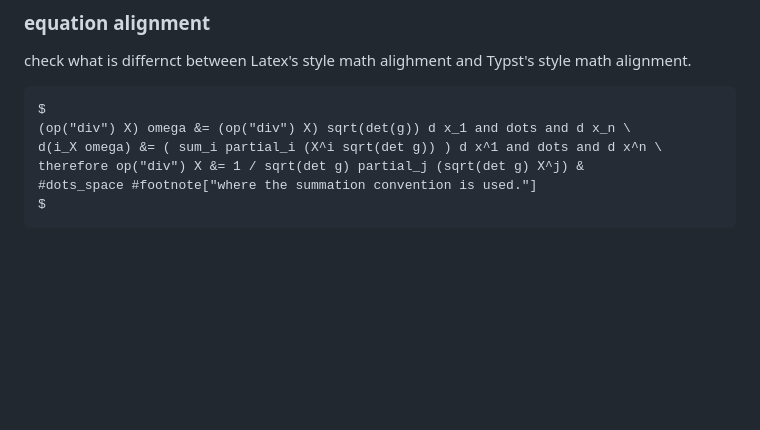
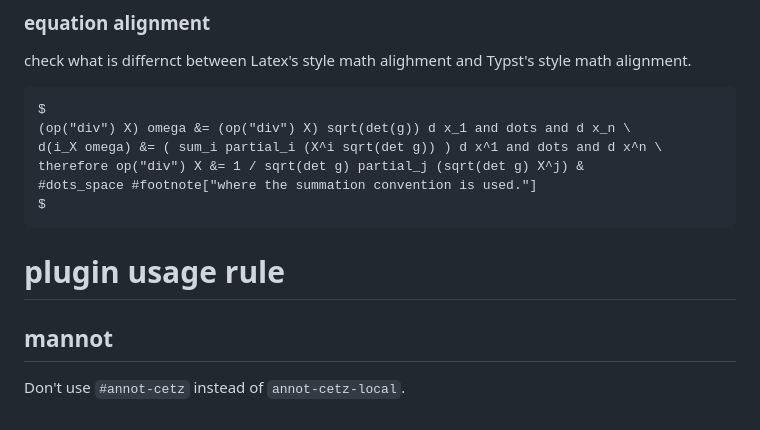
Before and after one commit to kimpossible-TY/Partial-Differential-Equations, a Markdown page: rules/typst-code-style-guide.md, the part around the change. GitHub-like rendering; blank space fills up the shorter version.

Commit message:
doc : update typst coxe style guide

````diff
--- a/rules/typst-code-style-guide.md
+++ b/rules/typst-code-style-guide.md
@@ -138,3 +138,7 @@ therefore op("div") X &= 1 / sqrt(det g) partial_j (sqrt(det g) X^j) &
 #dots_space #footnote["where the summation convention is used."]
 $
 ```
+
+# plugin usage rule
+## mannot
+Don't use `#annot-cetz` instead of `annot-cetz-local`.
````
